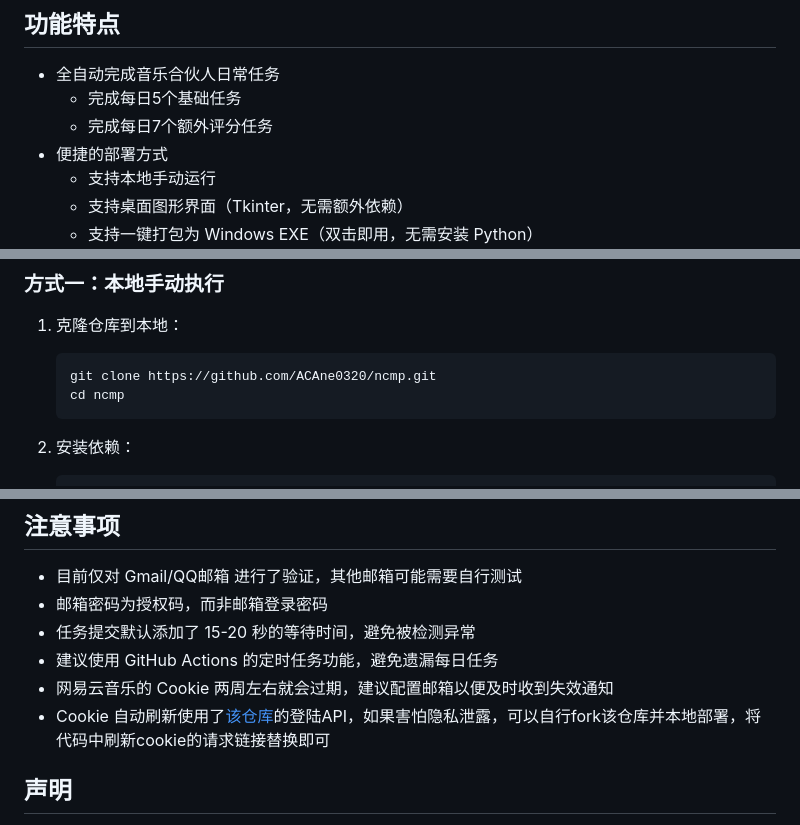
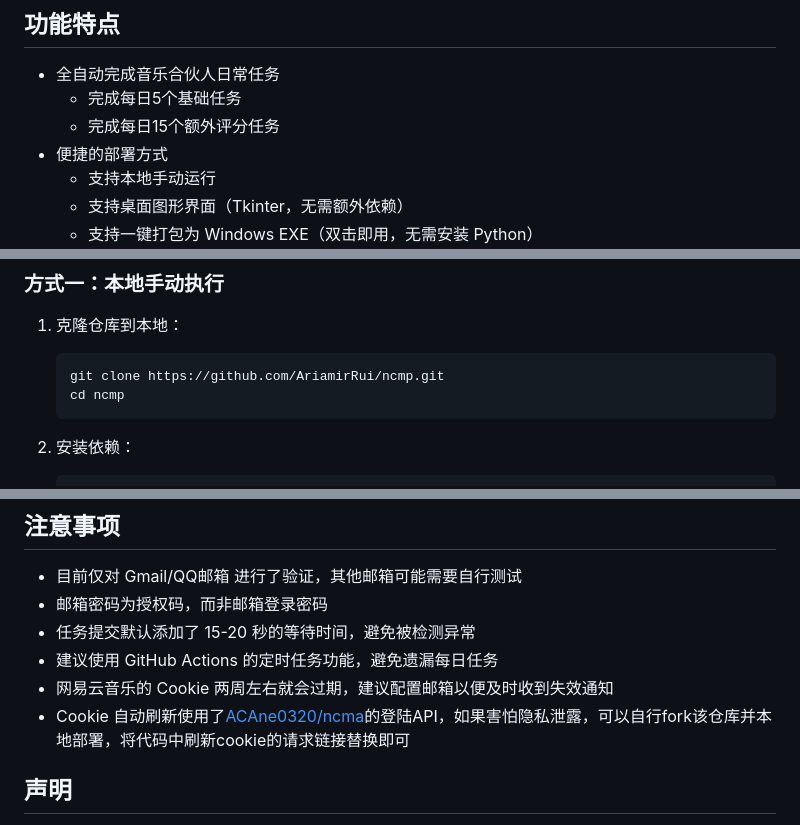
Before and after one commit to AriamirRui/ncmp, a Markdown page: README.md, 3 parts joined by grey strips. GitHub-like rendering.

Commit message:
docs: 更新 README（每日额外评分任务数量修正）

````diff
--- a/README.md
+++ b/README.md
@@ -10,7 +10,7 @@ ncmp(NetEase Cloud Music Partner/网易云音乐合伙人)
 
 - 全自动完成音乐合伙人日常任务
   - 完成每日5个基础任务
-  - 完成每日7个额外评分任务
+  - 完成每日15个额外评分任务
 - 便捷的部署方式
   - 支持本地手动运行
   - 支持桌面图形界面（Tkinter，无需额外依赖）
@@ -122,7 +122,7 @@ ncmp(NetEase Cloud Music Partner/网易云音乐合伙人)
 1. 克隆仓库到本地：
 
    ```bash
-   git clone https://github.com/ACAne0320/ncmp.git
+   git clone https://github.com/AriamirRui/ncmp.git
    cd ncmp
    ```
 
@@ -234,7 +234,7 @@ python -m PyInstaller ncmp.spec --noconfirm --clean
 - 任务提交默认添加了 15-20 秒的等待时间，避免被检测异常
 - 建议使用 GitHub Actions 的定时任务功能，避免遗漏每日任务
 - 网易云音乐的 Cookie 两周左右就会过期，建议配置邮箱以便及时收到失效通知
-- Cookie 自动刷新使用了[该仓库](https://github.com/ACAne0320/ncma)的登陆API，如果害怕隐私泄露，可以自行fork该仓库并本地部署，将代码中刷新cookie的请求链接替换即可
+- Cookie 自动刷新使用了[ACAne0320/ncma](https://github.com/ACAne0320/ncma)的登陆API，如果害怕隐私泄露，可以自行fork该仓库并本地部署，将代码中刷新cookie的请求链接替换即可
 
 ## 声明
 
````
Also changed, not shown: other parts of README.md (+1 -0 lines).
